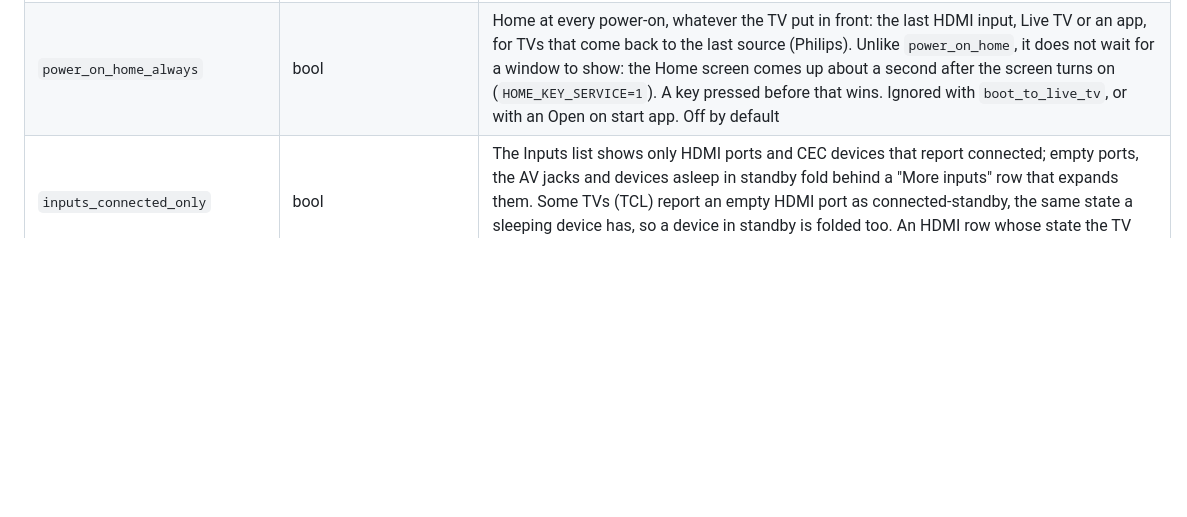
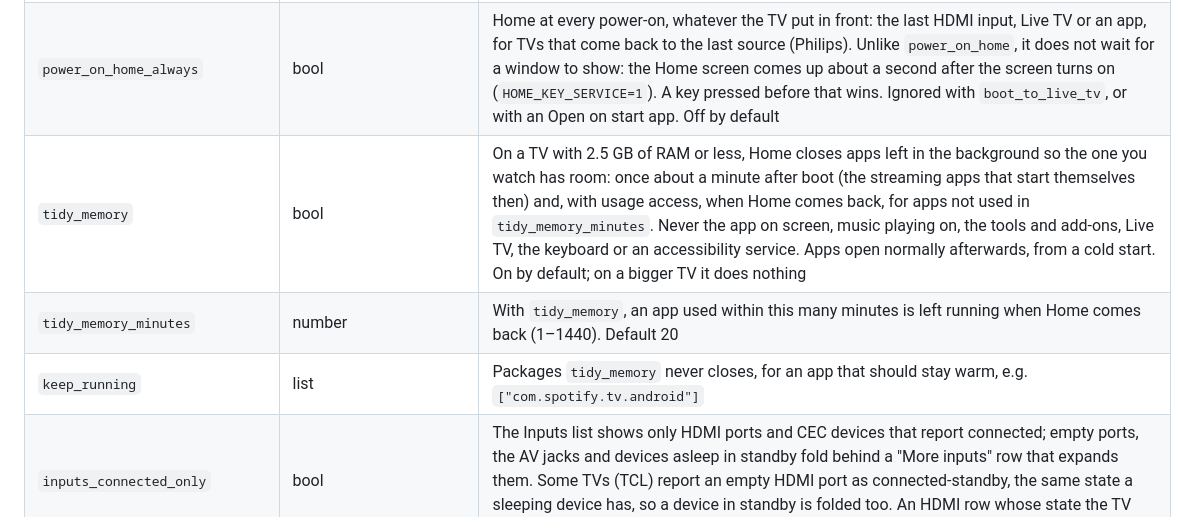
Before and after one commit to konoft/Hushtile, a Markdown page: themes/README.md, the part around the change. GitHub-like rendering; blank space fills up the shorter version.

```diff
--- a/themes/README.md
+++ b/themes/README.md
@@ -131,6 +131,9 @@ A new key needs one there in the same pull request.
 | `power_on_home` | bool | For firmware that opens the Live TV app (`live_tv_package`) by itself at every power-on (Changhong / Homwee): until the first key press after boot or screen-on, that Live TV window is sent back to Home (`HOME_KEY_SERVICE=1`). Ignored with `boot_to_live_tv`, or with Live TV as the Open on start app. Off by default |
 | `home_long_press_home` | bool | Every Home press opens Home, a held one too. Android turns a Home press held past 400 ms into ALL_APPS for the system-image launcher, which nothing answers once the stock launcher is disabled, so a firm press on a slow remote did nothing (Philips TPM191E, Android 12, where `long_press_timeout` does not move that limit). Needs `key_filter` (`HOME_KEY_SERVICE=1`), so held keys such as Volume Up/Down stop repeating, confirmed on that Philips; single presses still step. Off by default |
 | `power_on_home_always` | bool | Home at every power-on, whatever the TV put in front: the last HDMI input, Live TV or an app, for TVs that come back to the last source (Philips). Unlike `power_on_home`, it does not wait for a window to show: the Home screen comes up about a second after the screen turns on (`HOME_KEY_SERVICE=1`). A key pressed before that wins. Ignored with `boot_to_live_tv`, or with an Open on start app. Off by default |
+| `tidy_memory` | bool | On a TV with 2.5 GB of RAM or less, Home closes apps left in the background so the one you watch has room: once about a minute after boot (the streaming apps that start themselves then) and, with usage access, when Home comes back, for apps not used in `tidy_memory_minutes`. Never the app on screen, music playing on, the tools and add-ons, Live TV, the keyboard or an accessibility service. Apps open normally afterwards, from a cold start. On by default; on a bigger TV it does nothing |
+| `tidy_memory_minutes` | number | With `tidy_memory`, an app used within this many minutes is left running when Home comes back (1–1440). Default 20 |
+| `keep_running` | list | Packages `tidy_memory` never closes, for an app that should stay warm, e.g. `["com.spotify.tv.android"]` |
 | `inputs_connected_only` | bool | The Inputs list shows only HDMI ports and CEC devices that report connected; empty ports, the AV jacks and devices asleep in standby fold behind a "More inputs" row that expands them. Some TVs (TCL) report an empty HDMI port as connected-standby, the same state a sleeping device has, so a device in standby is folded too. An HDMI row whose state the TV cannot be trusted with stays (`false` by default) |
 | `race_calendar` | list of races | F1 race-weekend mode: from 12 hours before a weekend's first session until 4 hours after the race starts, a panel under the clock shows the next session with a countdown (or the live one) and the weekend's session times in the TV's time zone. Write it with `tools/venv/bin/python -I tools/race_calendar.py <theme folder>`, which fetches the season from the free Jolpica API; the launcher itself never goes online |
 | `home_idle_clock_minutes` | 0 to 1440 | Minutes Home may sit untouched before it shows the clock screensaver (a thin clock and date drifting over a slow glow, as the system "Clock" screensaver does). Any key returns to Home. It starts only from Home, never over Live TV or an app; 0 is off (default) |
```
Also changed, not shown: docs/switches.md (+3 -0 lines), docs/switches/tidy_memory.jpg (added), 8 other files.
